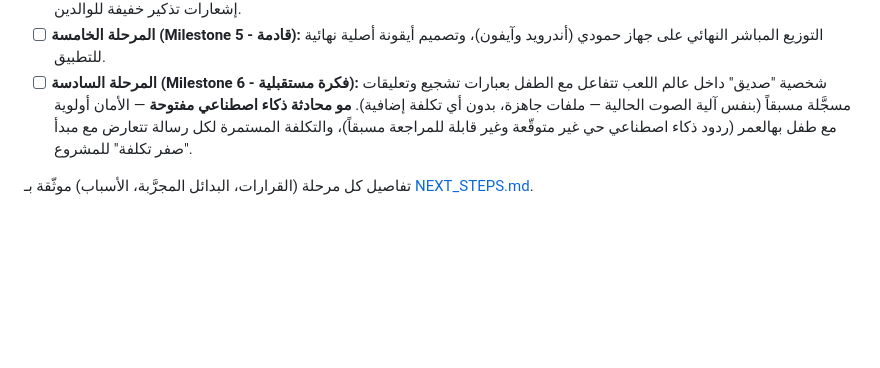
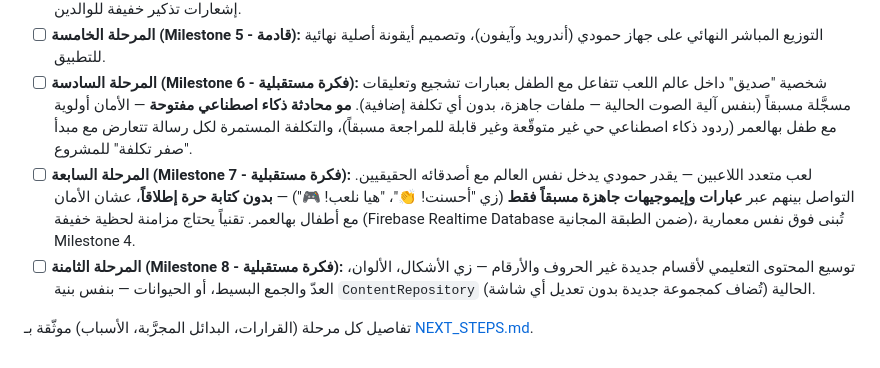
Before and after one commit to Fatimahomran25/hamoudi-blocks, a Markdown page: README.md, the part around the change. Rendered like a GitHub page; blank space fills up the shorter version.

```diff
--- a/README.md
+++ b/README.md
@@ -178,5 +178,7 @@ flutter build ios --release
 * [ ] **المرحلة الرابعة (Milestone 4 - قادمة):** ربط حساب حقيقي ومزامنة تقدّم الطفل سحابياً عبر Firebase (Auth + Cloud Firestore)، مع إشعارات تذكير خفيفة للوالدين.
 * [ ] **المرحلة الخامسة (Milestone 5 - قادمة):** التوزيع المباشر النهائي على جهاز حمودي (أندرويد وآيفون)، وتصميم أيقونة أصلية نهائية للتطبيق.
 * [ ] **المرحلة السادسة (Milestone 6 - فكرة مستقبلية):** شخصية "صديق" داخل عالم اللعب تتفاعل مع الطفل بعبارات تشجيع وتعليقات مسجَّلة مسبقاً (بنفس آلية الصوت الحالية — ملفات جاهزة، بدون أي تكلفة إضافية). **مو محادثة ذكاء اصطناعي مفتوحة** — الأمان أولوية مع طفل بهالعمر (ردود ذكاء اصطناعي حي غير متوقّعة وغير قابلة للمراجعة مسبقاً)، والتكلفة المستمرة لكل رسالة تتعارض مع مبدأ "صفر تكلفة" للمشروع.
+* [ ] **المرحلة السابعة (Milestone 7 - فكرة مستقبلية):** لعب متعدد اللاعبين — يقدر حمودي يدخل نفس العالم مع أصدقائه الحقيقيين. التواصل بينهم عبر **عبارات وإيموجيهات جاهزة مسبقاً فقط** (زي "أحسنت! 👏"، "هيا نلعب! 🎮") — **بدون كتابة حرة إطلاقاً**، عشان الأمان مع أطفال بهالعمر. تقنياً يحتاج مزامنة لحظية خفيفة (Firebase Realtime Database ضمن الطبقة المجانية)، تُبنى فوق نفس معمارية Milestone 4.
+* [ ] **المرحلة الثامنة (Milestone 8 - فكرة مستقبلية):** توسيع المحتوى التعليمي لأقسام جديدة غير الحروف والأرقام — زي الأشكال، الألوان، العدّ والجمع البسيط، أو الحيوانات — بنفس بنية `ContentRepository` الحالية (تُضاف كمجموعة جديدة بدون تعديل أي شاشة).
 
 تفاصيل كل مرحلة (القرارات، البدائل المجرَّبة، الأسباب) موثّقة بـ [NEXT_STEPS.md](NEXT_STEPS.md).
```
Also changed, not shown: NEXT_STEPS.md (+29 -0 lines).
